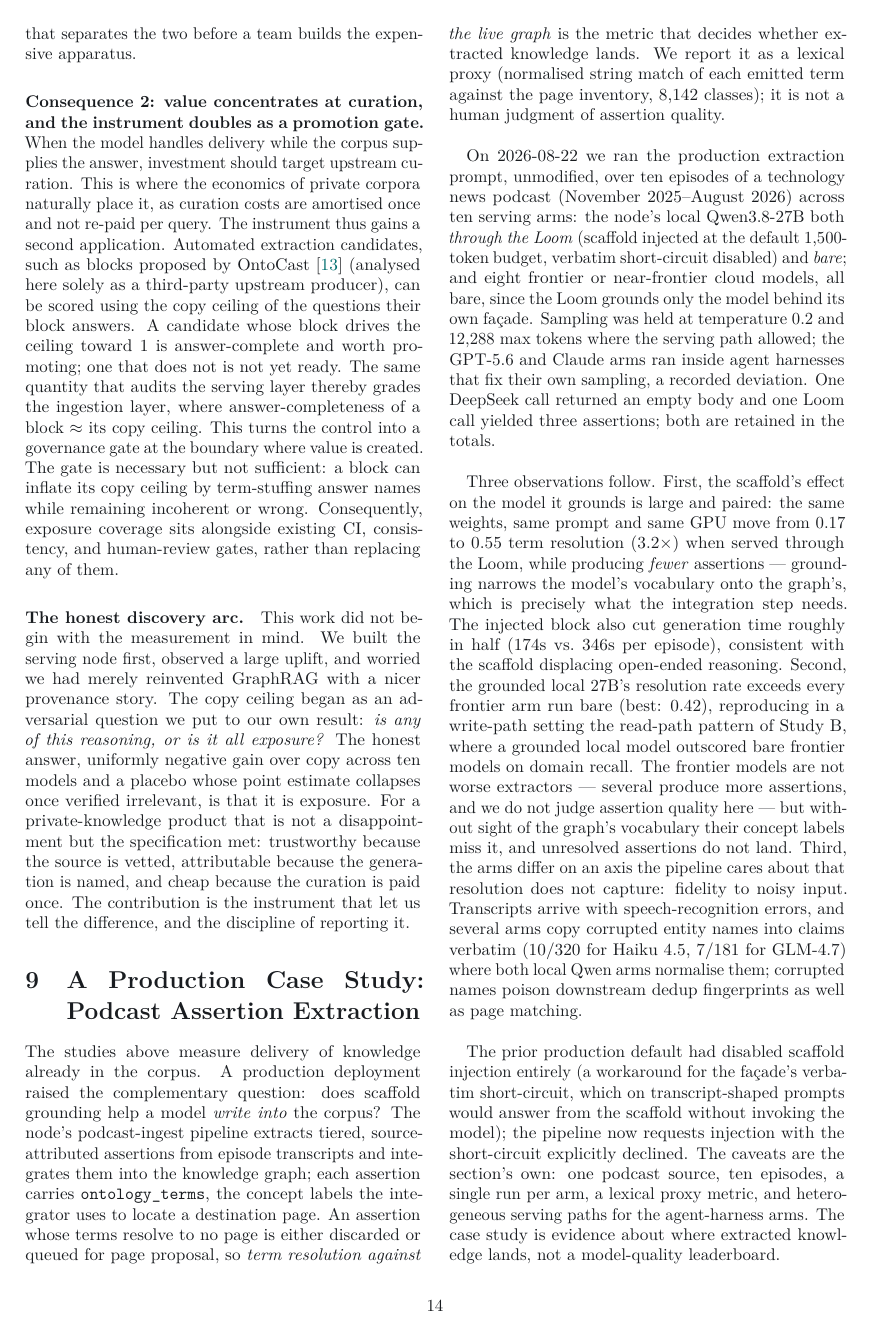
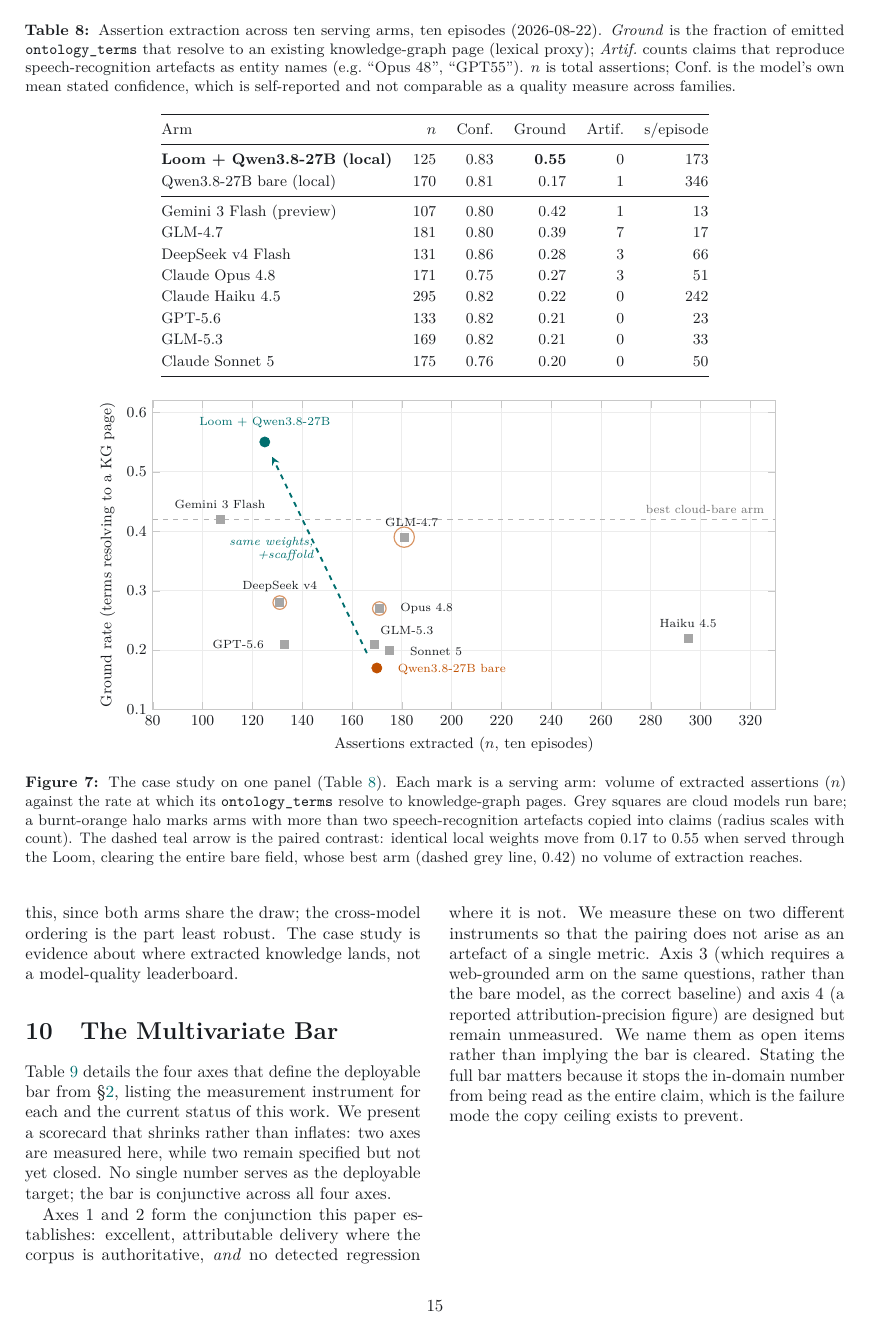
Before and after one commit to DreamLab-AI/loom, a LaTeX paper (docs/research/paper-v4/main.tex, which reads docs/research/paper-v4/figures/fig-casestudy.tex): page 14 of 18 before the commit and page 15 of 19 after it. Compiled offline with pdfLaTeX.

Commit message:
paper-v4: uniform-API rerun of Study C + one-panel figure
All ten arms now run as direct chat-completion calls under identical sampling
(Claude/GPT rerouted from agent harnesses to the model router) — removes the
serving-path deviation and fills in per-episode timings. Notable corrections:
Opus 0.15→0.27, Haiku artifacts 10→0, DeepSeek empty-body episode retried.
Headline unchanged: Loom+Qwen 0.55 vs best-bare 0.42, paired 0.17→0.55.
Adds Figure 7 (grounding map: n vs ground rate, artifact halos, paired-move
arrow) and aggregates the residual caveats as single-configuration estimation.

Co-Authored-By: jjohare <github@thedreamlab.uk>
Claude-Session: https://claude.ai/code/session_01GD9rQgQHMdCYHGmgYz9VpK

```diff
--- /dev/null
+++ b/docs/research/paper-v4/figures/fig-casestudy.tex
@@ -0,0 +1,52 @@
+\begin{figure*}[t]\centering
+\begin{tikzpicture}
+\begin{axis}[
+  width=14.5cm, height=8cm,
+  xmin=80, xmax=330, ymin=0.10, ymax=0.62,
+  xlabel={Assertions extracted ($n$, ten episodes)},
+  ylabel={Ground rate (terms resolving to a KG page)},
+  clip=false,
+]
+% best cloud-bare reference line
+\draw[gray!60,dashed,line width=0.6pt] (axis cs:80,0.42) -- (axis cs:330,0.42);
+\node[gray!90!black,font=\scriptsize,anchor=south east] at (axis cs:328,0.42) {best cloud-bare arm};
+
+% cloud-bare field: grey squares
+\addplot[only marks,mark=square*,mark size=2.4pt,color=gray!70] coordinates {
+  (107,0.42) (181,0.39) (131,0.28) (171,0.27) (295,0.22) (133,0.21) (169,0.21) (175,0.20)};
+
+% local pair
+\addplot[only marks,mark=*,mark size=3pt,color=burnt] coordinates {(170,0.17)};
+\addplot[only marks,mark=*,mark size=3pt,color=teal0] coordinates {(125,0.55)};
+
+% the paired move: same weights, bare -> scaffolded
+\draw[-stealth,teal0,line width=1.1pt,dashed] (axis cs:166,0.195) -- (axis cs:128,0.525);
+\node[teal0,font=\scriptsize\itshape,anchor=east,align=right] at (axis cs:147,0.37) {same weights,\\ +scaffold};
+
+% direct labels
+\node[anchor=south,font=\scriptsize,color=ink] at (axis cs:107,0.428) {Gemini 3 Flash};
+\node[anchor=south,font=\scriptsize,color=ink] at (axis cs:184,0.398) {GLM-4.7};
+\node[anchor=south,font=\scriptsize,color=ink] at (axis cs:131,0.288) {DeepSeek v4};
+\node[anchor=west,font=\scriptsize,color=ink] at (axis cs:177,0.27) {Opus 4.8};
+\node[anchor=south,font=\scriptsize,color=ink] at (axis cs:295,0.228) {Haiku 4.5};
+\node[anchor=east,font=\scriptsize,color=ink] at (axis cs:127,0.21) {GPT-5.6};
+\node[anchor=south west,font=\scriptsize,color=ink] at (axis cs:169,0.216) {GLM-5.3};
+\node[anchor=west,font=\scriptsize,color=ink] at (axis cs:181,0.198) {Sonnet 5};
+\node[anchor=west,font=\scriptsize,color=burnt] at (axis cs:176,0.168) {Qwen3.8-27B bare};
+\node[anchor=south,font=\scriptsize,color=teal0] at (axis cs:125,0.563) {Loom + Qwen3.8-27B};
+
+% artifact halos (arms with >2 corrupted-entity claims), radius ~ count
+\draw[burnt!60,line width=0.7pt] (axis cs:181,0.39) circle[radius=6pt];
+\draw[burnt!60,line width=0.7pt] (axis cs:131,0.28) circle[radius=4pt];
+\draw[burnt!60,line width=0.7pt] (axis cs:171,0.27) circle[radius=4pt];
+\end{axis}
+\end{tikzpicture}
+\caption{The case study on one panel (Table~\ref{tab:casestudy}). Each mark is a serving arm:
+volume of extracted assertions ($n$) against the rate at which its \texttt{ontology\_terms}
+resolve to knowledge-graph pages. Grey squares are cloud models run bare; a burnt-orange halo
+marks arms with more than two speech-recognition artefacts copied into claims (radius scales
+with count). The dashed teal arrow is the paired contrast: identical local weights move from
+0.17 to 0.55 when served through the Loom, clearing the entire bare field, whose best arm
+(dashed grey line, 0.42) no volume of extraction reaches.}
+\label{fig:casestudy}
+\end{figure*}
--- a/docs/research/paper-v4/main.tex
+++ b/docs/research/paper-v4/main.tex
@@ -534,8 +534,3 @@
 technology news podcast (November 2025--August 2026) across ten serving arms: the node's local
 Qwen3.8-27B both \emph{through the Loom} (scaffold injected at the default 1{,}500-token budget,
 verbatim short-circuit disabled) and \emph{bare}; and eight frontier or near-frontier cloud
-models, all bare, since the Loom grounds only the model behind its own fa\c{c}ade. Sampling was
-held at temperature 0.2 and 12{,}288 max tokens where the serving path allowed;
-the GPT-5.6 and Claude arms ran inside agent harnesses that fix their own sampling, a recorded
-deviation. One DeepSeek call returned an empty body and one Loom call yielded three assertions;
-both are retained in the totals.
@@ -553,8 +552,12 @@
 \toprule
 Arm & $n$ & Conf. & Ground & Artif. & s/episode \\
 \midrule
-\textbf{Loom + Qwen3.8-27B (local)} & 125 & 0.83 & \textbf{0.55} & 0 & 174 \\
+\textbf{Loom + Qwen3.8-27B (local)} & 125 & 0.83 & \textbf{0.55} & 0 & 173 \\
 Qwen3.8-27B bare (local)            & 170 & 0.81 & 0.17 & 1 & 346 \\
 \midrule
 Gemini 3 Flash (preview)            & 107 & 0.80 & 0.42 & 1 & 13 \\
 GLM-4.7                             & 181 & 0.80 & 0.39 & 7 & 17 \\
+DeepSeek v4 Flash                   & 131 & 0.86 & 0.28 & 3 & 66 \\
+Claude Opus 4.8                     & 171 & 0.75 & 0.27 & 3 & 51 \\
+Claude Haiku 4.5                    & 295 & 0.82 & 0.22 & 0 & 242 \\
+GPT-5.6                             & 133 & 0.82 & 0.21 & 0 & 23 \\
@@ -564,6 +564,5 @@
 GLM-5.3                             & 169 & 0.82 & 0.21 & 0 & 33 \\
-Claude Opus 4.8 (agent harness)     & 152 & 0.78 & 0.15 & 2 & --- \\
-Claude Sonnet 5 (agent harness)     & 143 & 0.75 & 0.14 & 0 & --- \\
+Claude Sonnet 5                     & 175 & 0.76 & 0.20 & 0 & 50 \\
 \bottomrule
 \end{tabular}
 \end{table*}
@@ -572,7 +571,7 @@
 paired: the same weights, same prompt and same GPU move from 0.17 to 0.55 term resolution
 ($3.2\times$) when served through the Loom, while producing \emph{fewer} assertions --- grounding
 narrows the model's vocabulary onto the graph's, which is precisely what the integration step
-needs. The injected block also cut generation time roughly in half (174s vs.\ 346s per episode),
+needs. The injected block also cut generation time roughly in half (173s vs.\ 346s per episode),
 consistent with the scaffold displacing open-ended reasoning. Second, the grounded local 27B's
 resolution rate exceeds every frontier arm run bare (best: 0.42), reproducing in a write-path
 setting the read-path pattern of Study~B, where a grounded local model outscored bare frontier
@@ -581,5 +580,3 @@
 vocabulary their concept labels miss it, and unresolved assertions do not land. Third, the arms
 differ on an axis the pipeline cares about that resolution does not capture: fidelity to noisy
 input. Transcripts arrive with speech-recognition errors, and several arms copy corrupted entity
-names into claims verbatim (10/320 for Haiku 4.5, 7/181 for GLM-4.7) where both local Qwen arms
-normalise them; corrupted names poison downstream dedup fingerprints as well as page matching.
@@ -587,7 +589,3 @@
 The prior production default had disabled scaffold injection entirely (a workaround for the
 fa\c{c}ade's verbatim short-circuit, which on transcript-shaped prompts would answer from the
 scaffold without invoking the model); the pipeline now requests injection with the short-circuit
-explicitly declined. The caveats are the section's own: one podcast source, ten episodes, a
-single run per arm, a lexical proxy metric, and heterogeneous serving paths for the
-agent-harness arms. The case study is evidence about where extracted knowledge lands, not a
-model-quality leaderboard.
@@ -594,3 +596,6 @@
+scorers. The paired Loom-versus-bare contrast is the part most robust to this, since both arms
+share the draw; the cross-model ordering is the part least robust. The case study is evidence
+about where extracted knowledge lands, not a model-quality leaderboard.
 
 \section{The Multivariate Bar}\label{sec:bar}
 Table~\ref{tab:bar} details the four axes that define the deployable bar from \S\ref{sec:setting}, listing the measurement instrument for each and the current status of this work. We present a scorecard that shrinks rather than inflates: two axes are measured here, while two remain specified but not yet closed. No single number serves as the deployable target; the bar is conjunctive across all four axes.
```
Also changed, not shown: docs/research/paper-v4/main.pdf, docs/research/paper-v4/main.tex (16 more changed lines).
